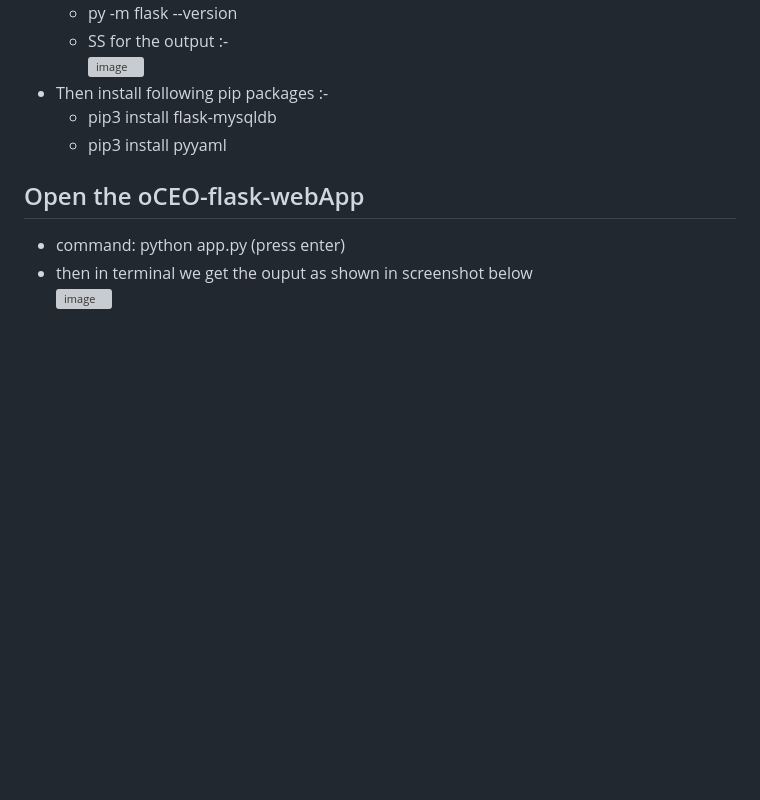
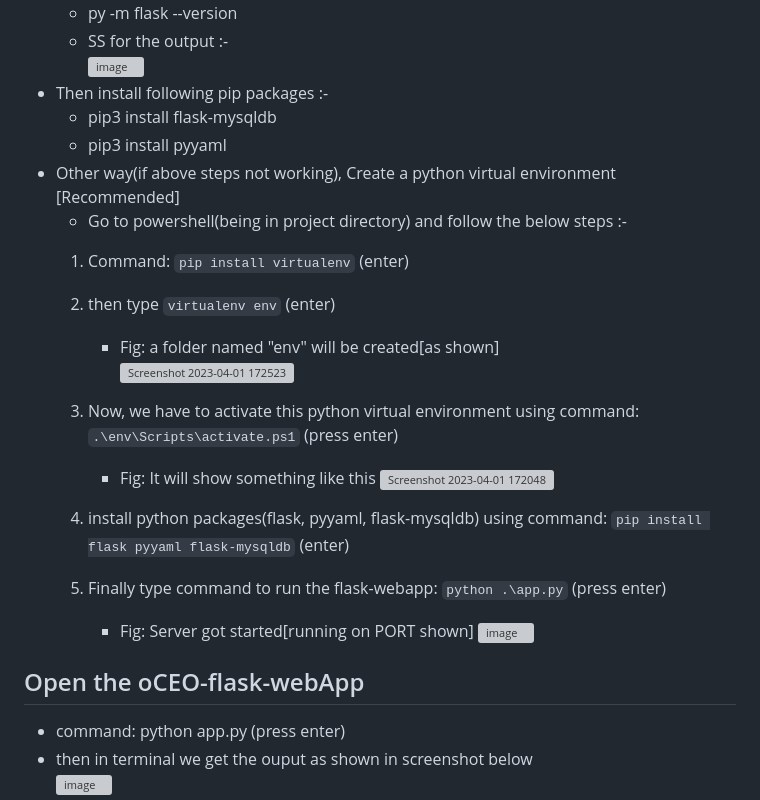
Before and after one commit to rahulraj22/oCEO-flask-webapp, a Markdown page: README.md, the part around the change. GitHub-like rendering; blank space fills up the shorter version; grey boxes are pictures that could not be loaded.

````diff
--- a/README.md
+++ b/README.md
@@ -11,7 +11,20 @@ a flask webapp for performing INSERT, UPDATE, DELETE, RENAME, WHERE operations i
   - Then install following pip packages :-
      - pip3 install flask-mysqldb
      - pip3 install pyyaml <br>
+  - Other way(if above steps not working), Create a python virtual environment [Recommended]
+     - Go to powershell(being in project directory) and follow the below steps :-
+     1. Command: ```pip install virtualenv``` (enter)
+     2. then type ```virtualenv env``` (enter)
+        - Fig: a folder named "env" will be created[as shown] <br>
+        ![Screenshot 2023-04-01 172523](https://user-images.githubusercontent.com/74257754/229287209-5862b91a-2410-4984-a727-67482836b840.png)
+     3. Now, we have to activate this python virtual environment using command: ```.\env\Scripts\activate.ps1``` (press enter)
+        - Fig: It will show something like this
+        ![Screenshot 2023-04-01 172048](https://user-images.githubusercontent.com/74257754/229287002-89b92f89-0e6b-4692-9d5d-d0ddfbbdf944.png)
 
+     2. install python packages(flask, pyyaml, flask-mysqldb) using command: ```pip install flask pyyaml flask-mysqldb``` (enter)
+     3. Finally type command to run the flask-webapp: ```python .\app.py``` (press enter)
+        - Fig: Server got started[running on PORT shown]
+        ![image](https://user-images.githubusercontent.com/74257754/229287434-1d1e95c6-d9a5-4a42-b937-77b3e1587e25.png)
 ## Open the oCEO-flask-webApp
   - command: python app.py (press enter)
   - then in terminal we get the ouput as shown in screenshot below <br>
````
